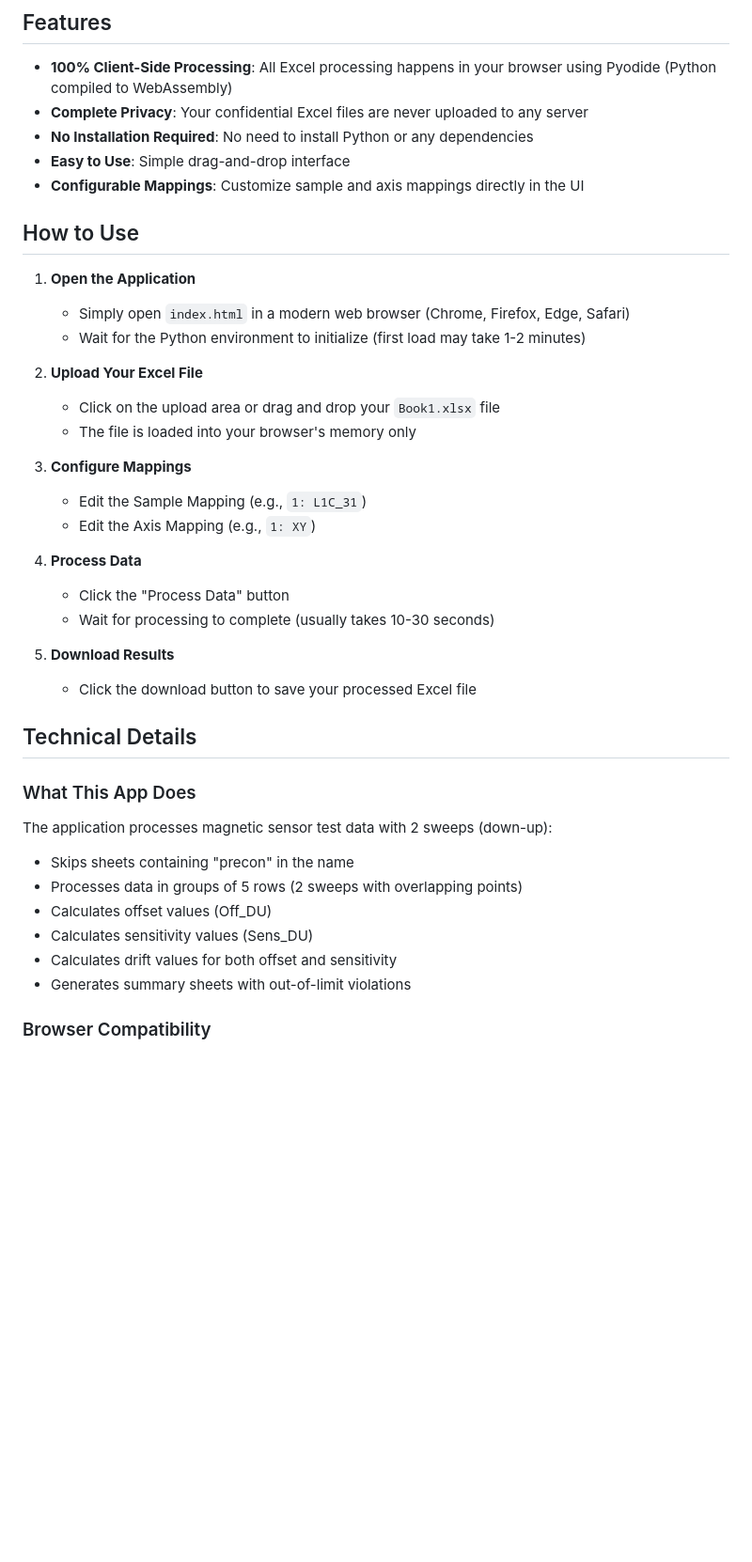
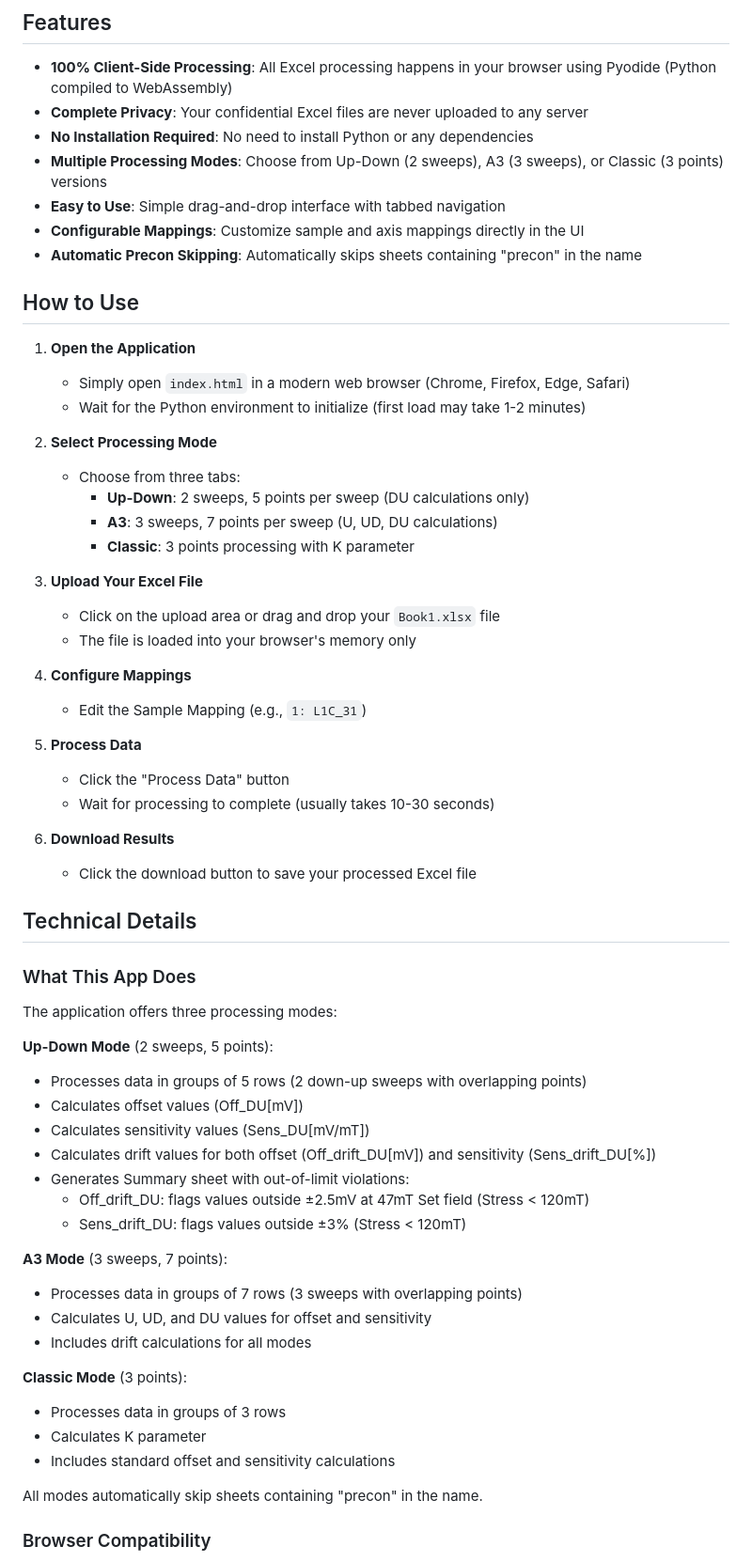
Before and after one commit to AlexxTug/WebPy, a Markdown page: README.md, the part around the change. Shown at 94% size. GitHub-like rendering; blank space fills up the shorter version.

Commit message:
Update README with latest features and processing modes

```diff
--- a/README.md
+++ b/README.md
@@ -7,8 +7,10 @@ A fully client-side web application for processing magnetic sensor test (MST) da
 - **100% Client-Side Processing**: All Excel processing happens in your browser using Pyodide (Python compiled to WebAssembly)
 - **Complete Privacy**: Your confidential Excel files are never uploaded to any server
 - **No Installation Required**: No need to install Python or any dependencies
-- **Easy to Use**: Simple drag-and-drop interface
+- **Multiple Processing Modes**: Choose from Up-Down (2 sweeps), A3 (3 sweeps), or Classic (3 points) versions
+- **Easy to Use**: Simple drag-and-drop interface with tabbed navigation
 - **Configurable Mappings**: Customize sample and axis mappings directly in the UI
+- **Automatic Precon Skipping**: Automatically skips sheets containing "precon" in the name
 
 ## How to Use
 
@@ -16,32 +18,52 @@ A fully client-side web application for processing magnetic sensor test (MST) da
    - Simply open `index.html` in a modern web browser (Chrome, Firefox, Edge, Safari)
    - Wait for the Python environment to initialize (first load may take 1-2 minutes)
 
-2. **Upload Your Excel File**
+2. **Select Processing Mode**
+   - Choose from three tabs:
+     - **Up-Down**: 2 sweeps, 5 points per sweep (DU calculations only)
+     - **A3**: 3 sweeps, 7 points per sweep (U, UD, DU calculations)
+     - **Classic**: 3 points processing with K parameter
+
+3. **Upload Your Excel File**
    - Click on the upload area or drag and drop your `Book1.xlsx` file
    - The file is loaded into your browser's memory only
 
-3. **Configure Mappings**
+4. **Configure Mappings**
    - Edit the Sample Mapping (e.g., `1: L1C_31`)
-   - Edit the Axis Mapping (e.g., `1: XY`)
 
-4. **Process Data**
+5. **Process Data**
    - Click the "Process Data" button
    - Wait for processing to complete (usually takes 10-30 seconds)
 
-5. **Download Results**
+6. **Download Results**
    - Click the download button to save your processed Excel file
 
 ## Technical Details
 
 ### What This App Does
 
-The application processes magnetic sensor test data with 2 sweeps (down-up):
-- Skips sheets containing "precon" in the name
-- Processes data in groups of 5 rows (2 sweeps with overlapping points)
-- Calculates offset values (Off_DU)
-- Calculates sensitivity values (Sens_DU)
-- Calculates drift values for both offset and sensitivity
-- Generates summary sheets with out-of-limit violations
+The application offers three processing modes:
+
+**Up-Down Mode** (2 sweeps, 5 points):
+- Processes data in groups of 5 rows (2 down-up sweeps with overlapping points)
+- Calculates offset values (Off_DU[mV])
+- Calculates sensitivity values (Sens_DU[mV/mT])
+- Calculates drift values for both offset (Off_drift_DU[mV]) and sensitivity (Sens_drift_DU[%])
+- Generates Summary sheet with out-of-limit violations:
+  - Off_drift_DU: flags values outside ±2.5mV at 47mT Set field (Stress < 120mT)
+  - Sens_drift_DU: flags values outside ±3% (Stress < 120mT)
+
+**A3 Mode** (3 sweeps, 7 points):
+- Processes data in groups of 7 rows (3 sweeps with overlapping points)
+- Calculates U, UD, and DU values for offset and sensitivity
+- Includes drift calculations for all modes
+
+**Classic Mode** (3 points):
+- Processes data in groups of 3 rows
+- Calculates K parameter
+- Includes standard offset and sensitivity calculations
+
+All modes automatically skip sheets containing "precon" in the name.
 
 ### Browser Compatibility
 
```
